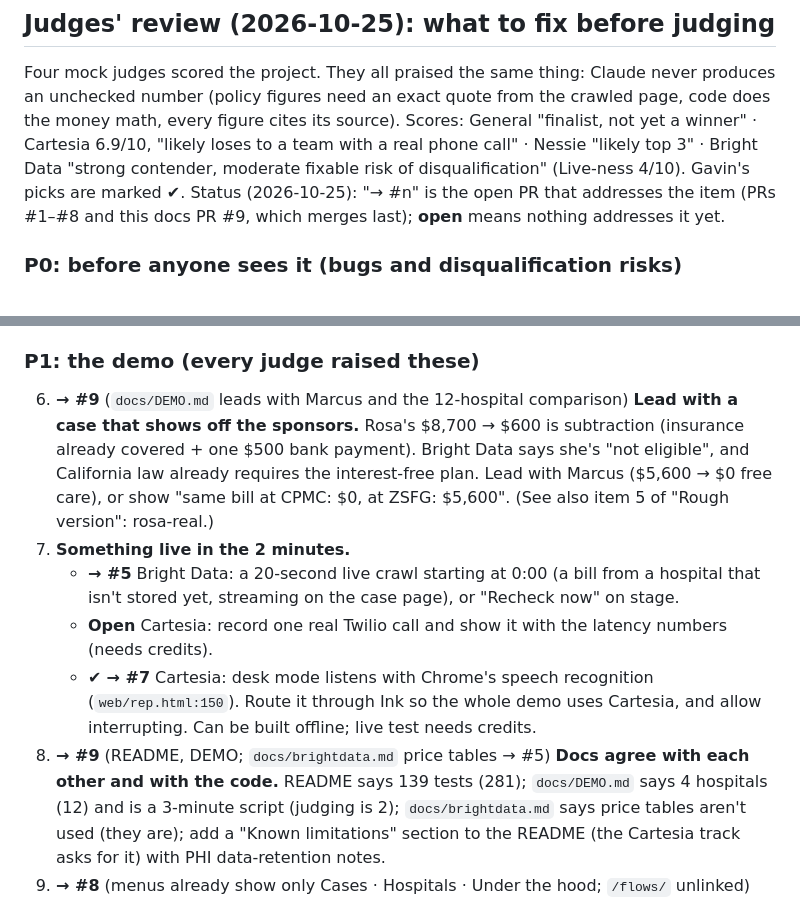
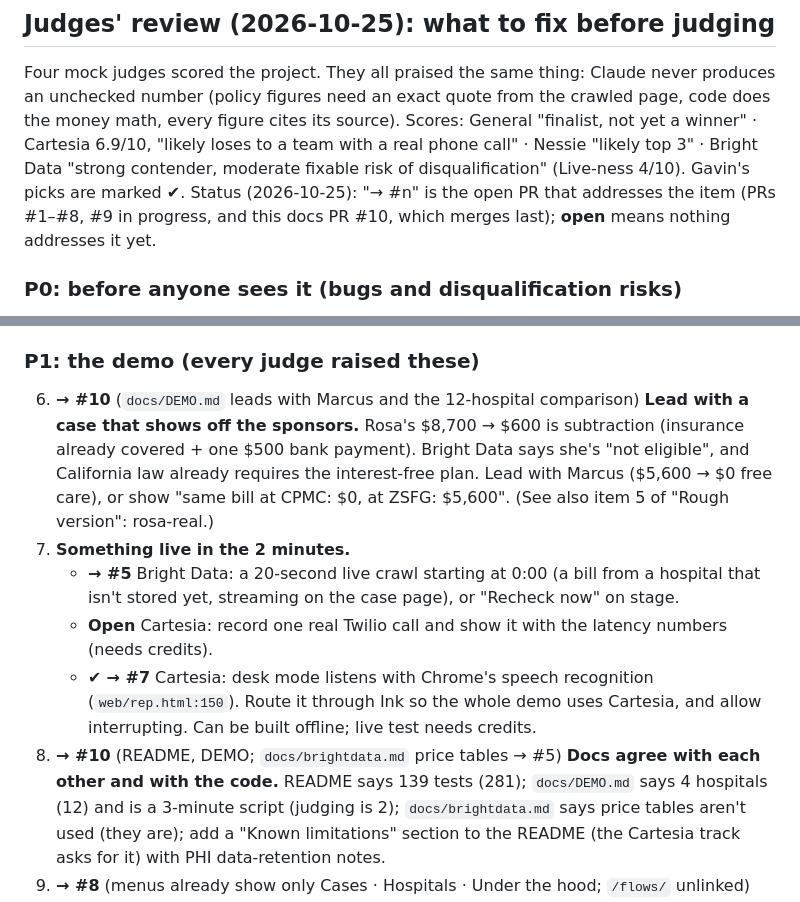
Before and after one commit to gsonntag/calhacks, a Markdown page: docs/PLAN.md, 2 parts joined by grey strips. Rendered like a GitHub page.

Commit message:
PLAN: this docs PR is #10
Co-Authored-By: Claude Opus 5.5 <noreply@anthropic.com>
Claude-Session: https://claude.ai/code/session_017iGPsUqMVGDG1WtYFeaqVW

```diff
--- a/docs/PLAN.md
+++ b/docs/PLAN.md
@@ -12,7 +12,7 @@ number (policy figures need an exact quote from the crawled page, code does the
 its source). Scores: General "finalist, not yet a winner" · Cartesia 6.9/10, "likely loses to a team with a
 real phone call" · Nessie "likely top 3" · Bright Data "strong contender, moderate fixable risk of
 disqualification" (Live-ness 4/10). Gavin's picks are marked ✔. Status (2026-10-25): "→ #n" is the open PR that
-addresses the item (PRs #1–#8 and this docs PR #9, which merges last); **open** means nothing addresses it yet.
+addresses the item (PRs #1–#8, #9 in progress, and this docs PR #10, which merges last); **open** means nothing addresses it yet.
 
 ### P0: before anyone sees it (bugs and disqualification risks)
 1. ✔ **→ #2** **Login on approve and reset.** `POST /api/approvals/{id}` and `POST /api/reset` (`billback/app.py:421`,
@@ -27,7 +27,7 @@ addresses the item (PRs #1–#8 and this docs PR #9, which merges last); **open*
 5. **→ #3** (one scheduled Nessie bill per payment) **The 6-month payment plan never ends.** It's written to Nessie as a recurring bill with no end date.
 
 ### P1: the demo (every judge raised these)
-6. **→ #9** (`docs/DEMO.md` leads with Marcus and the 12-hospital comparison) **Lead with a case that shows off the sponsors.** Rosa's $8,700 → $600 is subtraction (insurance
+6. **→ #10** (`docs/DEMO.md` leads with Marcus and the 12-hospital comparison) **Lead with a case that shows off the sponsors.** Rosa's $8,700 → $600 is subtraction (insurance
    already covered + one $500 bank payment). Bright Data says she's "not eligible", and California law
    already requires the interest-free plan. Lead with Marcus ($5,600 → $0 free care), or show "same bill at
    CPMC: $0, at ZSFG: $5,600". (See also item 5 of "Rough version": rosa-real.)
@@ -38,7 +38,7 @@ addresses the item (PRs #1–#8 and this docs PR #9, which merges last); **open*
    - ✔ **→ #7** Cartesia: desk mode listens with Chrome's speech recognition (`web/rep.html:150`). Route it through
      Ink so the whole demo uses Cartesia, and allow interrupting. Can be built offline; live test needs
      credits.
-8. **→ #9** (README, DEMO; `docs/brightdata.md` price tables → #5) **Docs agree with each other and with the code.** README says 139 tests (281); `docs/DEMO.md` says 4
+8. **→ #10** (README, DEMO; `docs/brightdata.md` price tables → #5) **Docs agree with each other and with the code.** README says 139 tests (281); `docs/DEMO.md` says 4
    hospitals (12) and is a 3-minute script (judging is 2); `docs/brightdata.md` says price tables aren't
    used (they are); add a "Known limitations" section to the README (the Cartesia track asks for it) with
    PHI data-retention notes.
```
